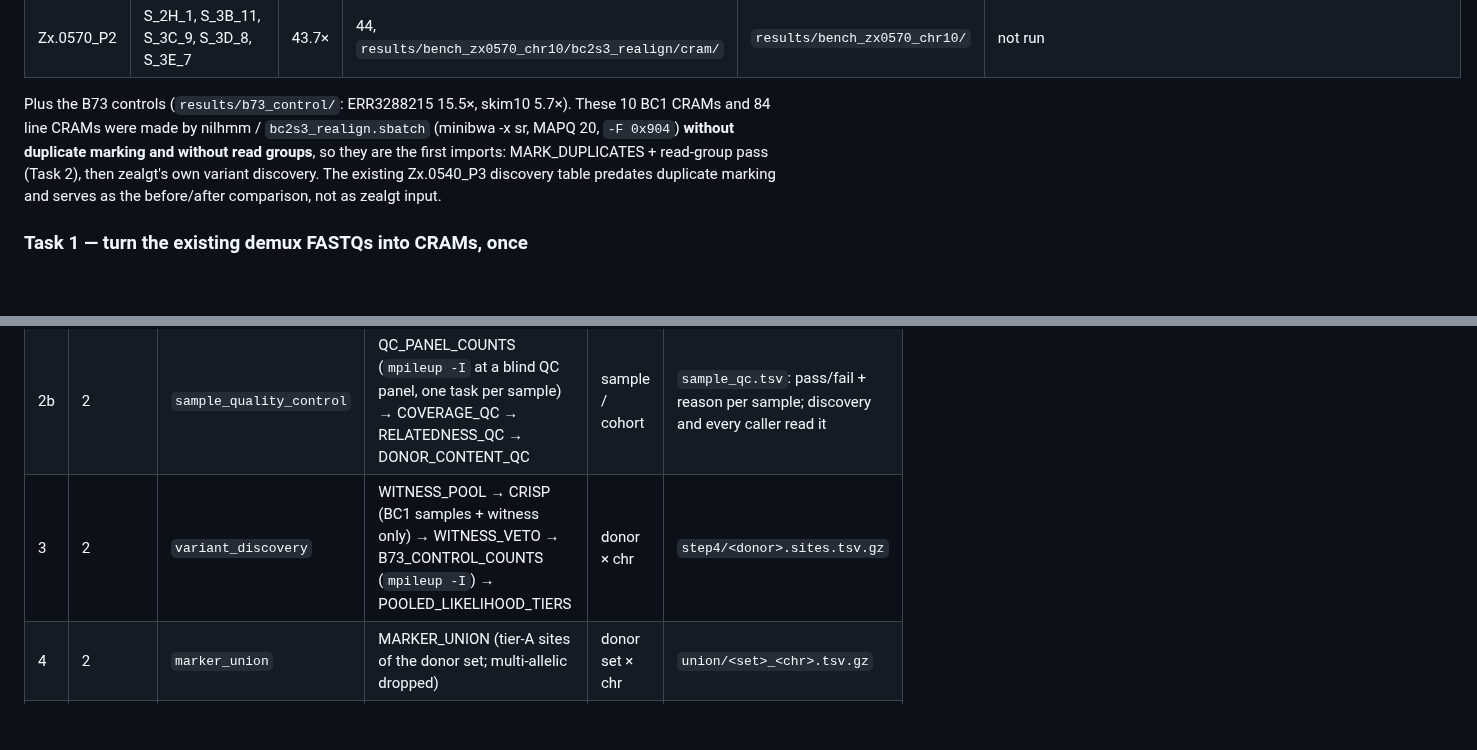
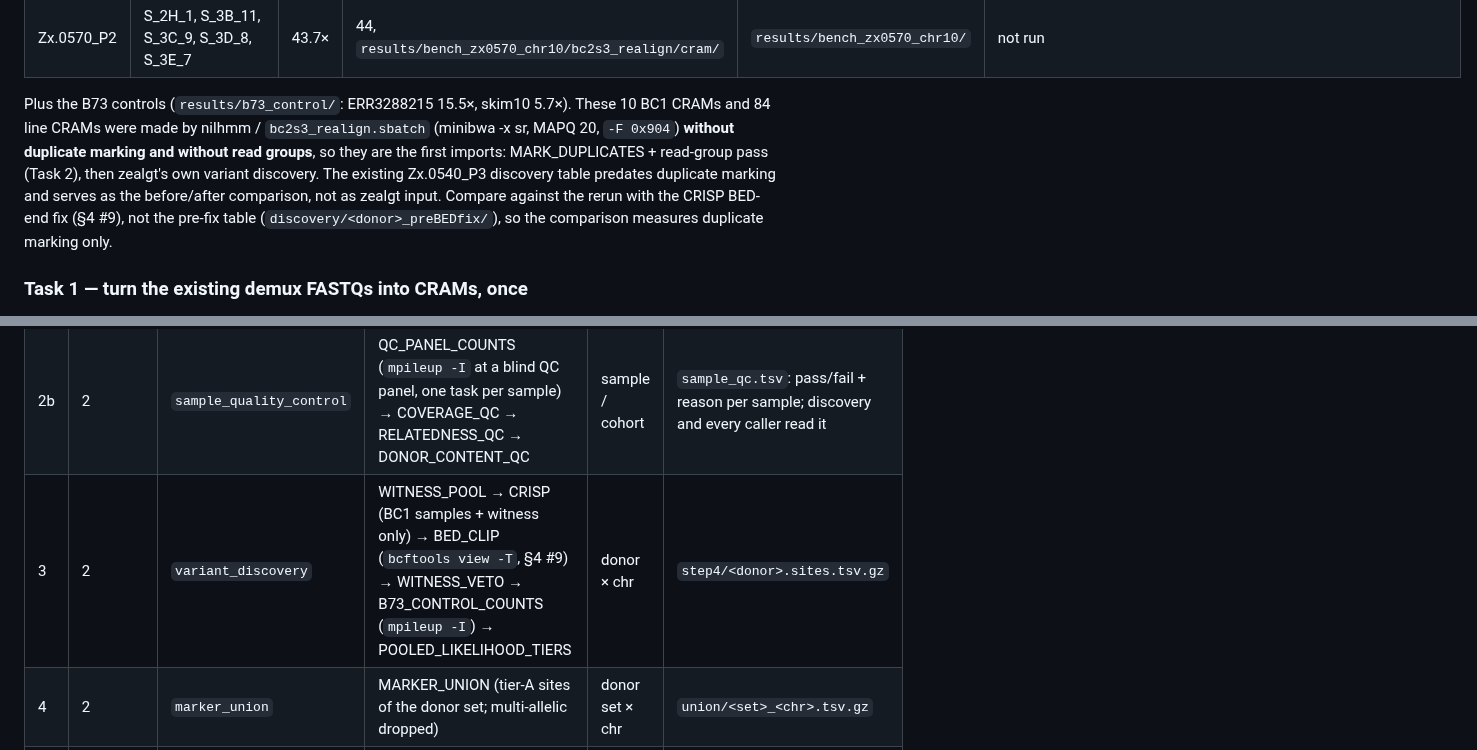
Before and after one commit to sawers-rellan-labs/zealgt, a Markdown page: docs/PLAN_pipeline.md, 2 parts joined by grey strips. Rendered like a GitHub page; blank space fills up the shorter version.

Commit message:
PLAN_pipeline: CRISP --bed end off-by-one (§4 #9) — BED_CLIP after CRISP in variant_discovery; pre-fix zealbc1 tables affected; dup-marking comparison against the fixed rerun
Co-Authored-By: Claude Opus 5.5 <noreply@anthropic.com>

```diff
--- a/docs/PLAN_pipeline.md
+++ b/docs/PLAN_pipeline.md
@@ -21,7 +21,8 @@ indexes checked on hazel:
 Plus the B73 controls (`results/b73_control/`: ERR3288215 15.5×, skim10 5.7×). These 10 BC1 CRAMs and 84 line CRAMs were made by
 nilhmm / `bc2s3_realign.sbatch` (minibwa -x sr, MAPQ 20, `-F 0x904`) **without duplicate marking and without read groups**, so they are
 the first imports: MARK_DUPLICATES + read-group pass (Task 2), then zealgt's own variant discovery. The existing Zx.0540_P3 discovery
-table predates duplicate marking and serves as the before/after comparison, not as zealgt input.
+table predates duplicate marking and serves as the before/after comparison, not as zealgt input. Compare against the rerun
+with the CRISP BED-end fix (§4 #9), not the pre-fix table (`discovery/<donor>_preBEDfix/`), so the comparison measures duplicate marking only.
 
 ### Task 1 — turn the existing demux FASTQs into CRAMs, once
 Align every not-yet-aligned sample of the libraries that are already demuxed, from the FASTQs still in the nilhmm `work/` directories
@@ -130,7 +131,7 @@ sabre + Trimmomatic FASTQs (`sara/BZea/filtered_S/`) stay as a fallback and comp
 | 1b | 1 | `read_trimming` | TRIMMOMATIC (batch-1 parameters) → FASTQC | sample (inside the library task) | trimmed FASTQ (task scratch only), FastQC report |
 | 2 | 1 | `read_alignment` | ALIGN (minibwa -x sr) → READ_GROUPS → **MARK_DUPLICATES** (`samtools markdup -d 2500`) → CRAM (no MAPQ filter) → SAMTOOLS_STATS → MOSDEPTH → MULTIQC | sample | `cram/<sample>.cram` + QC + provenance |
 | 2b | 2 | `sample_quality_control` | QC_PANEL_COUNTS (`mpileup -I` at a blind QC panel, one task per sample) → COVERAGE_QC → RELATEDNESS_QC → DONOR_CONTENT_QC | sample / cohort | `sample_qc.tsv`: pass/fail + reason per sample; discovery and every caller read it |
-| 3 | 2 | `variant_discovery` | WITNESS_POOL → CRISP (BC1 samples + witness only) → WITNESS_VETO → B73_CONTROL_COUNTS (`mpileup -I`) → POOLED_LIKELIHOOD_TIERS | donor × chr | `step4/<donor>.sites.tsv.gz` |
+| 3 | 2 | `variant_discovery` | WITNESS_POOL → CRISP (BC1 samples + witness only) → BED_CLIP (`bcftools view -T`, §4 #9) → WITNESS_VETO → B73_CONTROL_COUNTS (`mpileup -I`) → POOLED_LIKELIHOOD_TIERS | donor × chr | `step4/<donor>.sites.tsv.gz` |
 | 4 | 2 | `marker_union` | MARKER_UNION (tier-A sites of the donor set; multi-allelic dropped) | donor set × chr | `union/<set>_<chr>.tsv.gz` |
 | 5 | 2 | `donor_allele_calling` | UNION_SITE_COUNTS (`mpileup -I -T union`, one task per sample) → JOINT_POOLED_LIKELIHOOD → GAP_FILLING (`dhd_bayes`) | sample / donor set × chr | donor allele table |
 | 6 | 2 | `ancestry_inference` | LINE_ALLELE_COUNTS → RTIGER (design BC2S3, rigidity 500) | donor × chr | ancestry segments per line |
```
Also changed, not shown: other parts of docs/PLAN_pipeline.md (+1 -0 lines).
